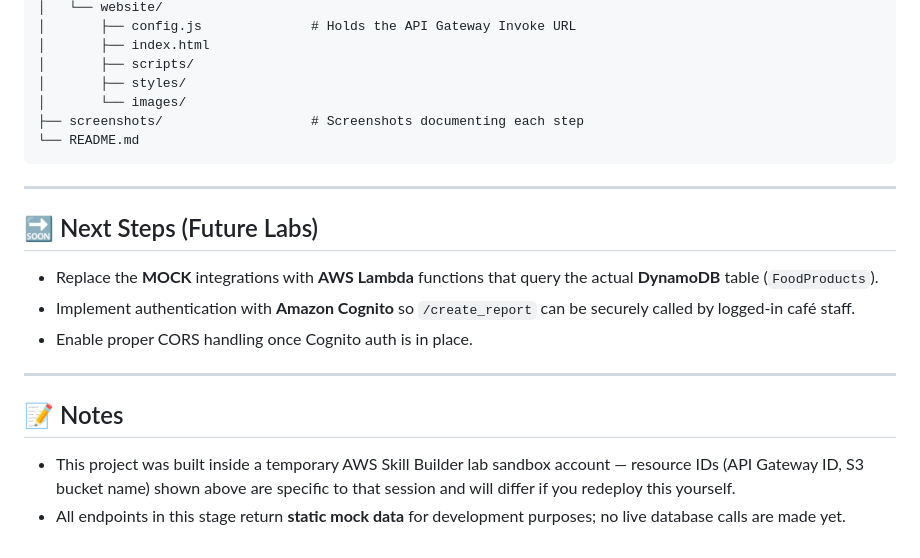
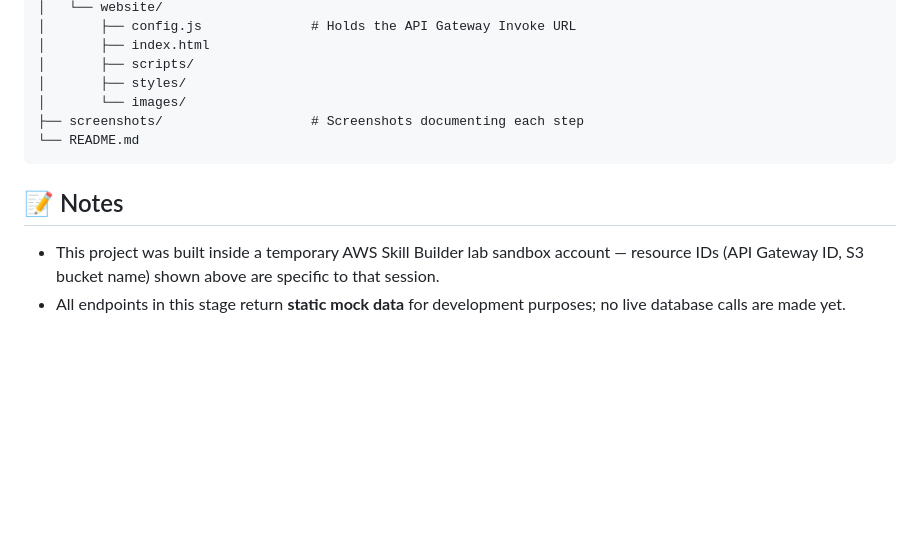
Before and after one commit to hirunikasiriardhana/AWS-cafe-api-gateway-lab, a Markdown page: README.md, the part around one of its changes. Drawn GitHub-style; blank space fills up the shorter version.

````diff
--- a/README.md
+++ b/README.md
@@ -183,17 +187,7 @@ This was completed as part of an AWS hands-on training lab (*Lab 6.1: Developing
 └── README.md
 ```
 
----
-
-## 🔜 Next Steps (Future Labs)
-
-- Replace the **MOCK** integrations with **AWS Lambda** functions that query the actual **DynamoDB** table (`FoodProducts`).
-- Implement authentication with **Amazon Cognito** so `/create_report` can be securely called by logged-in café staff.
-- Enable proper CORS handling once Cognito auth is in place.
-
----
-
 ## 📝 Notes
 
-- This project was built inside a temporary AWS Skill Builder lab sandbox account — resource IDs (API Gateway ID, S3 bucket name) shown above are specific to that session and will differ if you redeploy this yourself.
+- This project was built inside a temporary AWS Skill Builder lab sandbox account — resource IDs (API Gateway ID, S3 bucket name) shown above are specific to that session.
 - All endpoints in this stage return **static mock data** for development purposes; no live database calls are made yet.
````
Also changed, not shown: other parts of README.md (+17 -13 lines).
